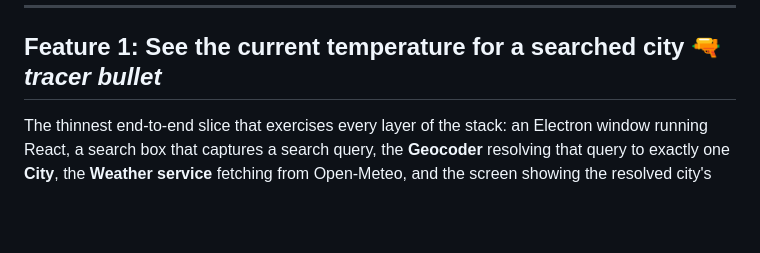
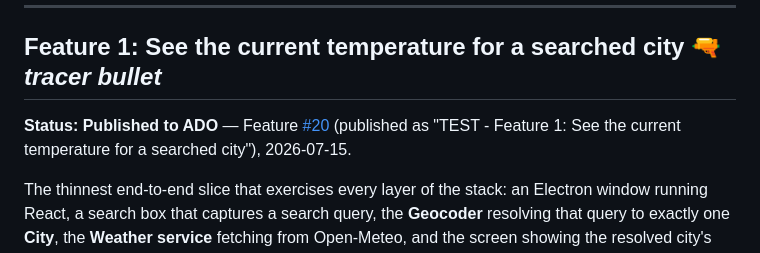
Before and after one commit to crdev317/Desktop-Weather-App-POC-3, a Markdown page: Roadmap.md, the part around the change. Rendered like a GitHub page; blank space fills up the shorter version.

Commit message:
docs: record ADO Feature #20 for Feature 1 on Roadmap (#5)
Co-authored-by: Claude <noreply@anthropic.com>

```diff
--- a/Roadmap.md
+++ b/Roadmap.md
@@ -9,6 +9,8 @@ Features are listed in delivery order. Each Feature gets its own `/brainstorming
 ---
 
 ## Feature 1: See the current temperature for a searched city 🔫 *tracer bullet*
+
+**Status:** **Published to ADO** — Feature [#20](https://dev.azure.com/EnateInternal/DesktopWeatherAppPOC/_workitems/edit/20) (published as "TEST - Feature 1: See the current temperature for a searched city"), 2026-07-15.
 
 The thinnest end-to-end slice that exercises every layer of the stack: an Electron window running React, a search box that captures a search query, the **Geocoder** resolving that query to exactly one **City**, the **Weather service** fetching from Open-Meteo, and the screen showing the resolved city's name and its current temperature (in °C). A new search replaces what's shown. This proves the whole stack — Electron shell, React UI, both real-IO Open-Meteo seams — works end to end against the live API.
 
```
